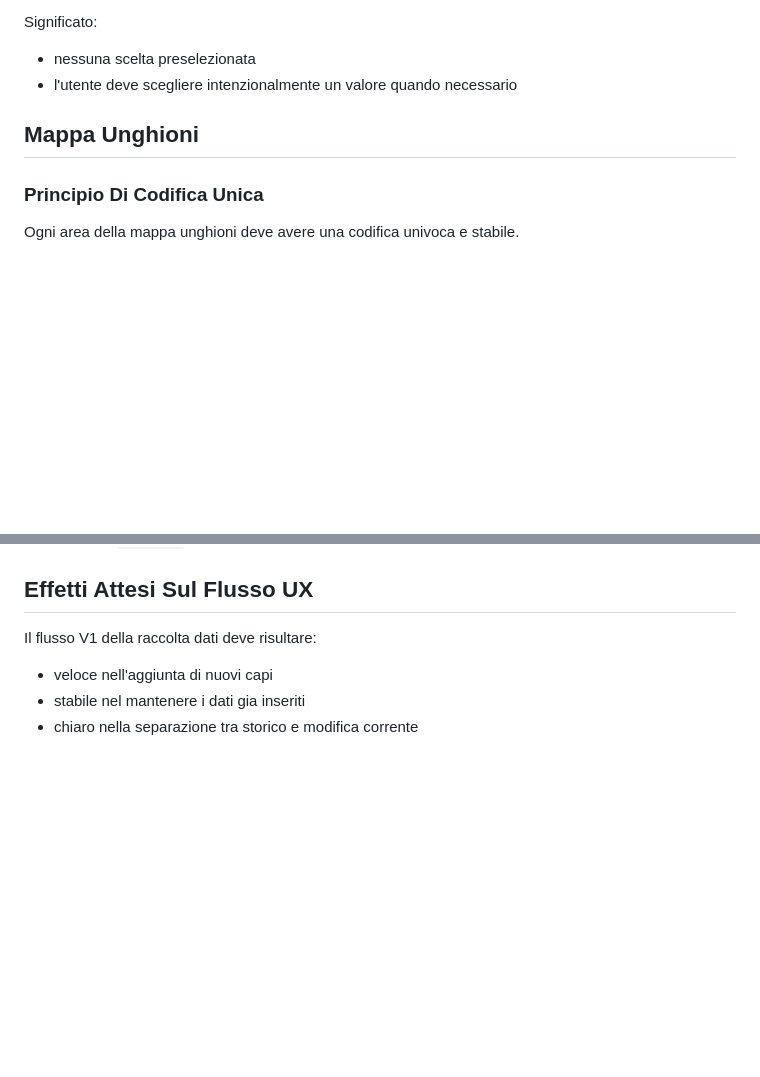
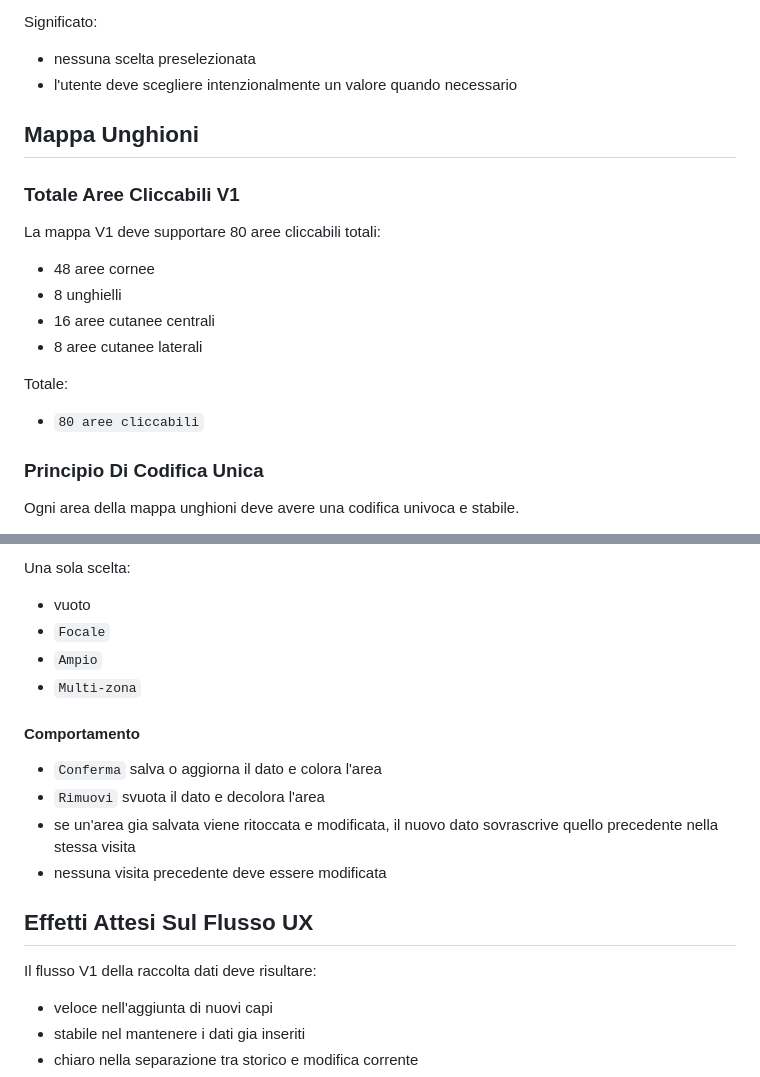
Before and after one commit to dairybalance-droid/Appiombi, a Markdown page: docs/DATA_COLLECTION_SPEC.md, 2 parts joined by grey strips. Rendered like a GitHub page; blank space fills up the shorter version.

```diff
--- a/docs/DATA_COLLECTION_SPEC.md
+++ b/docs/DATA_COLLECTION_SPEC.md
@@ -271,6 +271,19 @@ Significato:
 
 ## Mappa Unghioni
 
+### Totale Aree Cliccabili V1
+
+La mappa V1 deve supportare 80 aree cliccabili totali:
+
+- 48 aree cornee
+- 8 unghielli
+- 16 aree cutanee centrali
+- 8 aree cutanee laterali
+
+Totale:
+
+- `80 aree cliccabili`
+
 ### Principio Di Codifica Unica
 
 Ogni area della mappa unghioni deve avere una codifica univoca e stabile.
@@ -308,3 +377,16 @@ Per le aree cutanee il popup deve contenere:
+Una sola scelta:
+
+- vuoto
+- `Focale`
+- `Ampio`
+- `Multi-zona`
+
+#### Comportamento
+
+- `Conferma` salva o aggiorna il dato e colora l'area
+- `Rimuovi` svuota il dato e decolora l'area
+- se un'area gia salvata viene ritoccata e modificata, il nuovo dato sovrascrive quello precedente nella stessa visita
+- nessuna visita precedente deve essere modificata
 
 ## Effetti Attesi Sul Flusso UX
 
```
Also changed, not shown: other parts of docs/DATA_COLLECTION_SPEC.md (+57 -1 lines), docs/DATA_COLLECTION_IMPLEMENTATION_PLAN.md (+63 -1 lines), docs/DATA_MODEL.md (+25 -0 lines).
